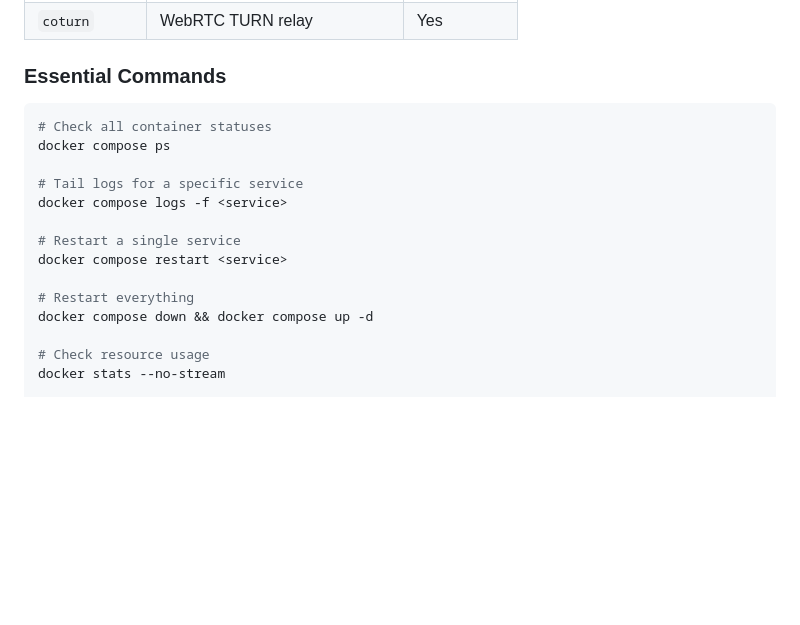
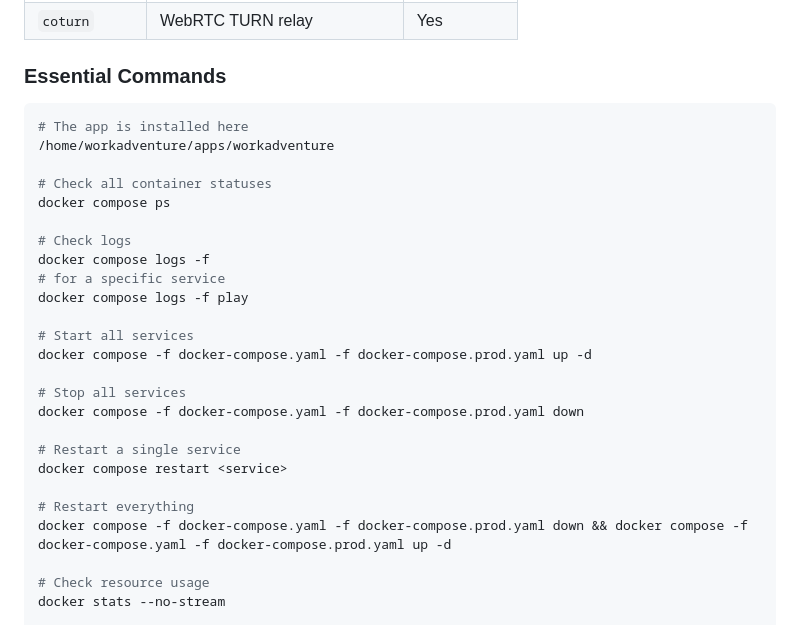
Before and after one commit to achorg/ach2026-map, a Markdown page: crisis-playbook.md, the part around the change. Rendered like a GitHub page; blank space fills up the shorter version.

````diff
--- a/crisis-playbook.md
+++ b/crisis-playbook.md
@@ -24,17 +24,28 @@
 ### Essential Commands
 
 ```bash
+# The app is installed here
+/home/workadventure/apps/workadventure
+
 # Check all container statuses
 docker compose ps
 
-# Tail logs for a specific service
-docker compose logs -f <service>
+# Check logs
+docker compose logs -f
+# for a specific service
+docker compose logs -f play
+
+# Start all services
+docker compose -f docker-compose.yaml -f docker-compose.prod.yaml up -d
+
+# Stop all services
+docker compose -f docker-compose.yaml -f docker-compose.prod.yaml down
 
 # Restart a single service
 docker compose restart <service>
 
 # Restart everything
-docker compose down && docker compose up -d
+docker compose -f docker-compose.yaml -f docker-compose.prod.yaml down && docker compose -f docker-compose.yaml -f docker-compose.prod.yaml up -d
 
 # Check resource usage
 docker stats --no-stream
````
